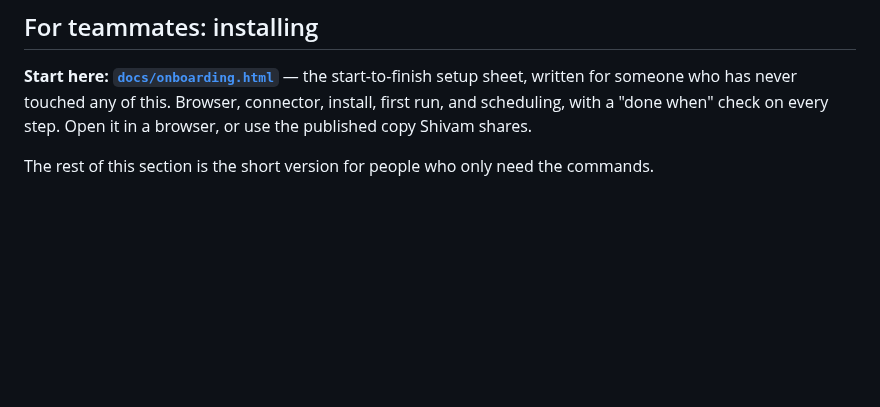
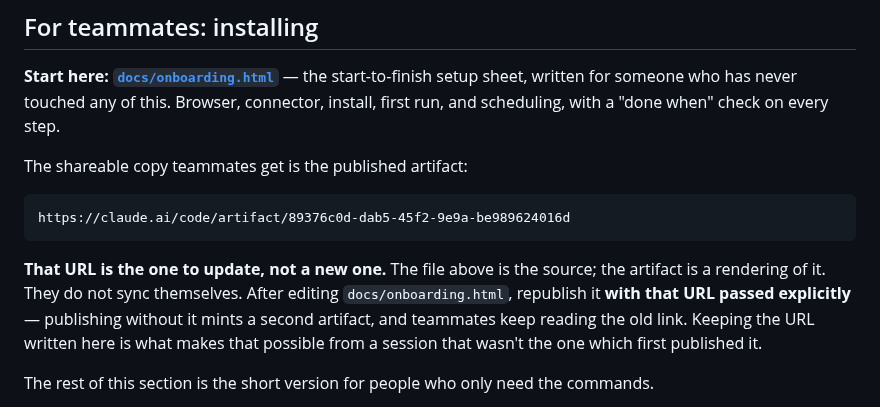
Before and after one commit to ssemwal-cdc/claude-sharables, a Markdown page: README.md, the part around the change. GitHub-like rendering; blank space fills up the shorter version.

````diff
--- a/README.md
+++ b/README.md
@@ -7,7 +7,20 @@ Internal marketplace of Claude plugins for Compass Datacenters.
 **Start here: [`docs/onboarding.html`](docs/onboarding.html)** — the start-to-finish
 setup sheet, written for someone who has never touched any of this. Browser,
 connector, install, first run, and scheduling, with a "done when" check on every
-step. Open it in a browser, or use the published copy Shivam shares.
+step.
+
+The shareable copy teammates get is the published artifact:
+
+```
+https://claude.ai/code/artifact/89376c0d-dab5-45f2-9e9a-be989624016d
+```
+
+**That URL is the one to update, not a new one.** The file above is the source;
+the artifact is a rendering of it. They do not sync themselves. After editing
+`docs/onboarding.html`, republish it **with that URL passed explicitly** —
+publishing without it mints a second artifact, and teammates keep reading the old
+link. Keeping the URL written here is what makes that possible from a session
+that wasn't the one which first published it.
 
 The rest of this section is the short version for people who only need the
 commands.
````
Also changed, not shown: CLAUDE.md (+16 -1 lines).
